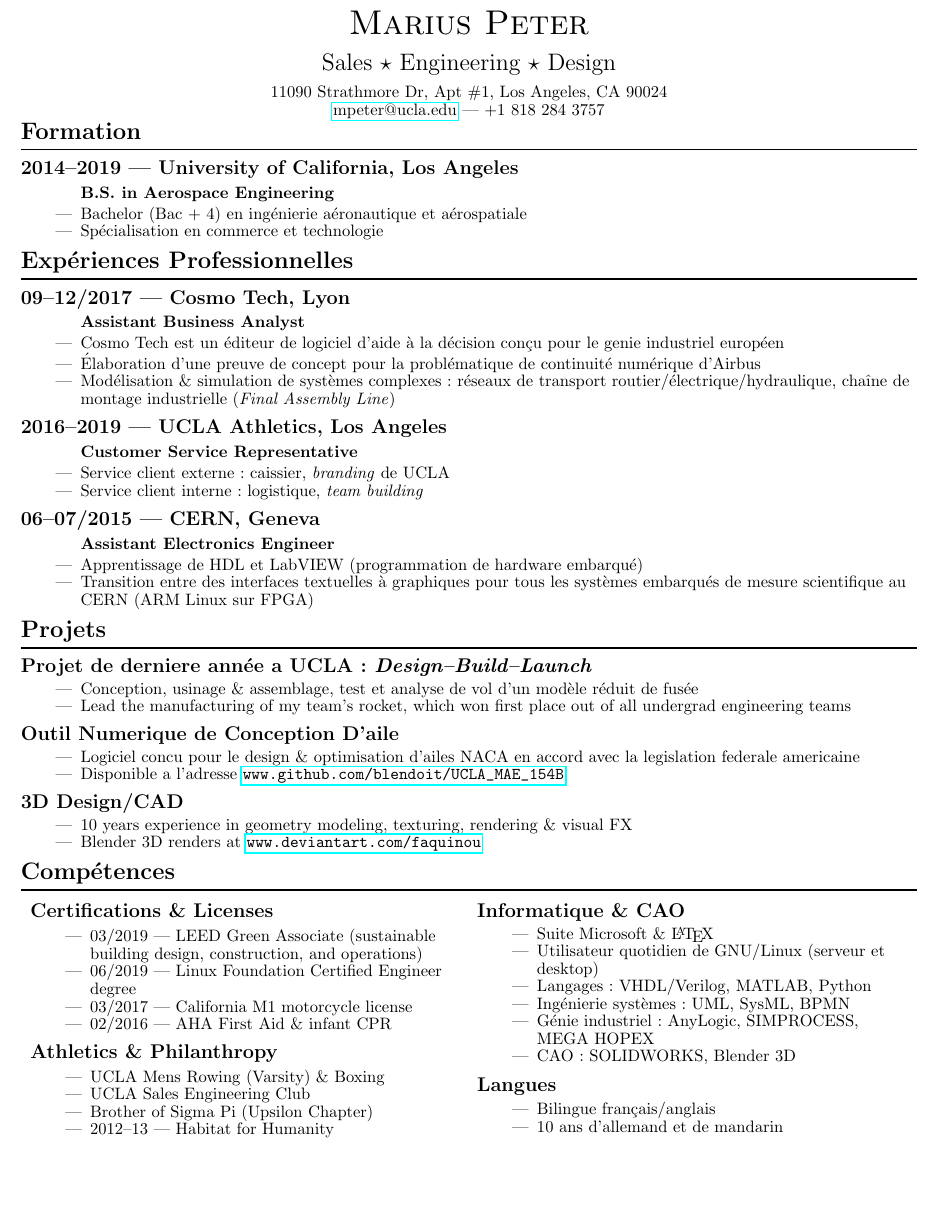
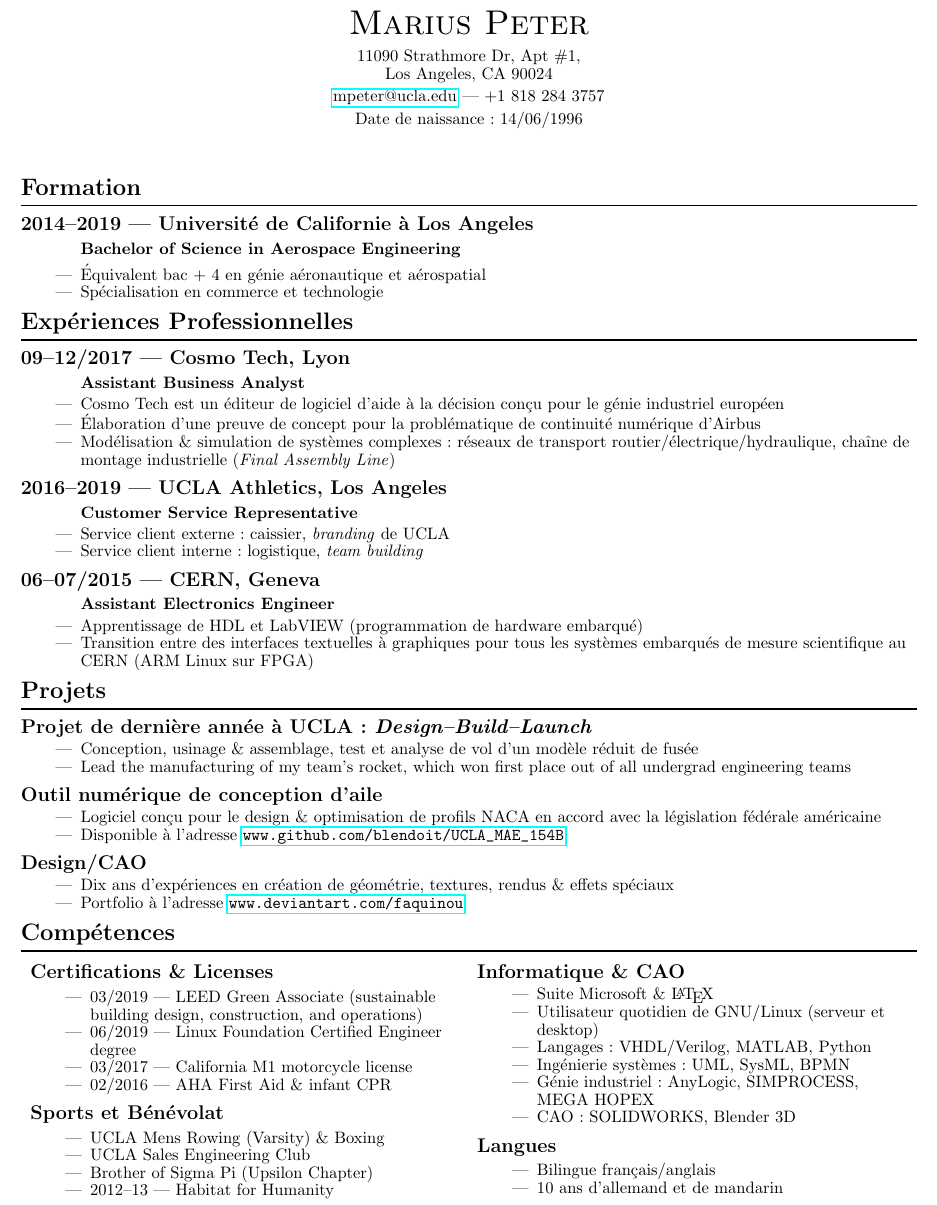
Before and after one commit to Blendoit/resume, a LaTeX CV (FR/PETER_Marius_resume_FR.tex): part of the page, cut so that both start at the same text, the shorter picture padded with empty space. Compiled offline with pdfLaTeX.

Commit message:
end of translation

```diff
--- a/FR/PETER_Marius_resume_FR.tex
+++ b/FR/PETER_Marius_resume_FR.tex
@@ -21,12 +21,13 @@
 
 \centering
 \huge \textsc{Marius Peter}\\[0.2cm]
-\Large Sales $\star$ Engineering $\star$ Design\\[0.2cm]
+% \Large Sales $\star$ Engineering $\star$ Design\\[0.2cm]
 
 \normalsize
-11090 Strathmore Dr, Apt \#1,
-Los Angeles, CA 90024\\
-\href{mailto:mpeter@ucla.edu}{mpeter@ucla.edu} --- +1 818 284 3757\\
+11090 Strathmore Dr, Apt \#1,\\
+Los Angeles, CA 90024\\[0.1cm]
+\href{mailto:mpeter@ucla.edu}{mpeter@ucla.edu} --- +1 818 284 3757\\[0.1cm]
+Date de naissance : 14/06/1996\\[1cm]
 
 % % Recap
 % \begin{itemize}
@@ -41,10 +42,10 @@ Los Angeles, CA 90024\\
 
 \section*{Formation}
 \rule{\linewidth}{1pt}\\
-\subsection*{2014--2019 --- University of California, Los Angeles}
-\subsubsection*{B.S. in Aerospace Engineering}
+\subsection*{2014--2019 --- Université de Californie à Los Angeles}
+\subsubsection*{Bachelor of Science in Aerospace Engineering}
 \begin{itemize}
-    \item Bachelor (Bac + 4) en ingénierie aéronautique et aérospatiale
+    \item Équivalent bac + 4 en génie aéronautique et aérospatial
     \item Spécialisation en commerce et technologie
 \end{itemize}
 
@@ -53,7 +54,7 @@ Los Angeles, CA 90024\\
 \subsection*{09--12/2017 --- Cosmo Tech, Lyon}
 \subsubsection*{Assistant Business Analyst}
 \begin{itemize}
-    \item Cosmo Tech est un éditeur de logiciel d’aide à la décision conçu pour le genie industriel européen
+    \item Cosmo Tech est un éditeur de logiciel d’aide à la décision conçu pour le génie industriel européen
     \item Élaboration d’une preuve de concept pour la problématique de continuité numérique d’Airbus
     \item Modélisation \& simulation de systèmes complexes : réseaux de transport routier/électrique/hydraulique, chaîne de montage industrielle (\textit{Final Assembly Line})
 \end{itemize}
@@ -72,20 +73,20 @@ Los Angeles, CA 90024\\
 
 \section*{Projets}
 \rule{\linewidth}{1pt}\\
-\subsection*{Projet de derniere année a UCLA: \textit{Design--Build--Launch}}
+\subsection*{Projet de dernière année à UCLA: \textit{Design--Build--Launch}}
 \begin{itemize}
     \item Conception, usinage \& assemblage, test et analyse de vol d'un modèle réduit de fusée
     \item Lead the manufacturing of my team's rocket, which won first place out of all undergrad engineering teams
 \end{itemize}
-\subsection*{Outil Numerique de Conception D'aile}
+\subsection*{Outil numérique de conception d'aile}
 \begin{itemize}
-    \item Logiciel concu pour le design \& optimisation d'ailes NACA en accord avec la legislation federale americaine
-    \item  Disponible a l'adresse \url{www.github.com/blendoit/UCLA_MAE_154B}
+    \item Logiciel conçu pour le design \& optimisation de profils NACA en accord avec la législation fédérale américaine
+    \item  Disponible à l'adresse \url{www.github.com/blendoit/UCLA_MAE_154B}
 \end{itemize}
-\subsection*{3D Design/CAD}
+\subsection*{Design/CAO}
 \begin{itemize}
-    \item 10 years experience in geometry modeling, texturing, rendering \& visual FX
-    \item Blender 3D renders at \url{www.deviantart.com/faquinou}
+    \item Dix ans d'expériences en création de géométrie, textures, rendus \& effets spéciaux
+    \item Portfolio à l'adresse \url{www.deviantart.com/faquinou}
 \end{itemize}
 
 \section*{Compétences}
@@ -98,7 +99,7 @@ Los Angeles, CA 90024\\
         \item 03/2017 --- California M1 motorcycle license
         \item 02/2016 --- AHA First Aid \& infant CPR
     \end{itemize}
-    \subsection*{Athletics \& Philanthropy}
+    \subsection*{Sports et Bénévolat}
     \begin{itemize}
         \item UCLA Mens Rowing (Varsity) \& Boxing
         \item UCLA Sales Engineering Club
```
Also changed, not shown: EN/PETER_Marius_resume_EN.tex (+1 -1 lines), EN/PETER_Marius_resume_EN.pdf, FR/PETER_Marius_resume_FR.pdf.
